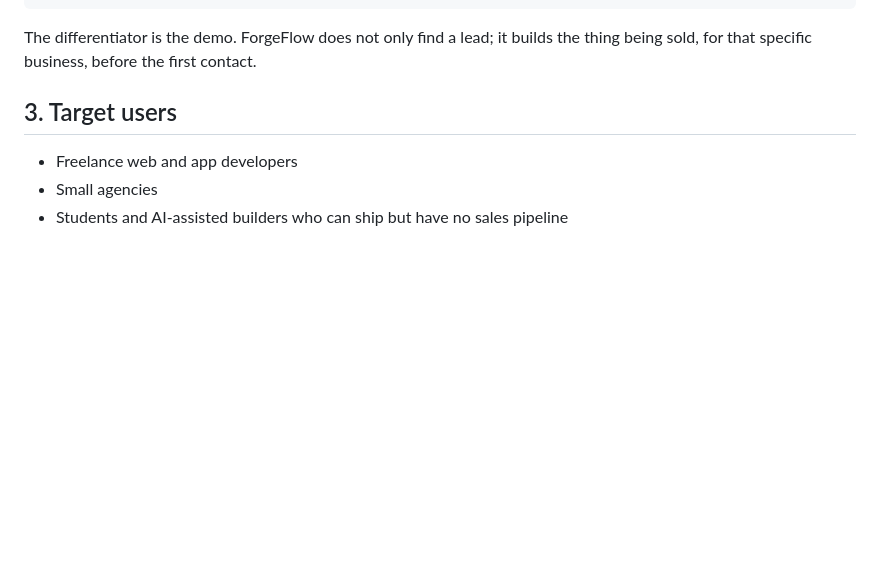
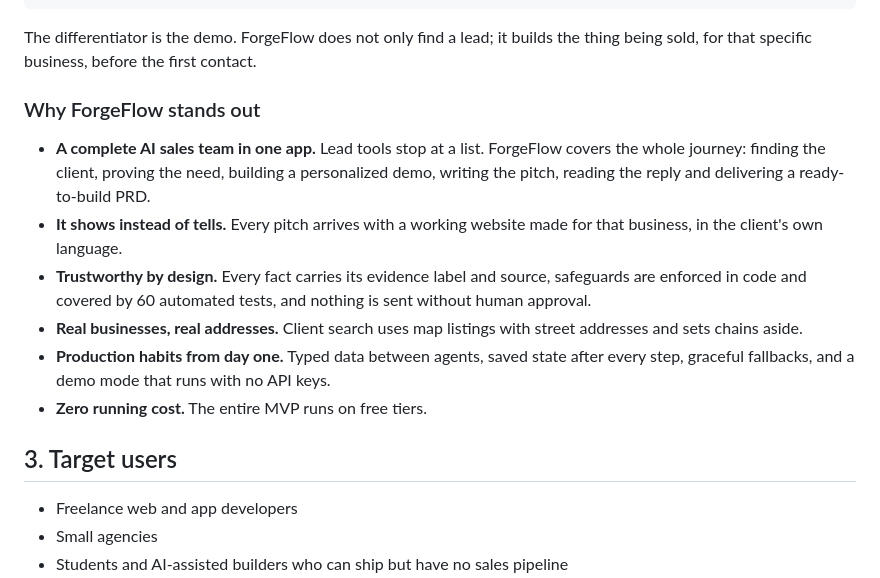
Before and after one commit to bella-luz/forgeflow-ai, a Markdown page: PRD.md, the part around one of its changes. GitHub-like rendering; blank space fills up the shorter version.

````diff
--- a/PRD.md
+++ b/PRD.md
@@ -35,6 +35,15 @@ What you can build
 ```
 
 The differentiator is the demo. ForgeFlow does not only find a lead; it builds the thing being sold, for that specific business, before the first contact.
+
+### Why ForgeFlow stands out
+
+- **A complete AI sales team in one app.** Lead tools stop at a list. ForgeFlow covers the whole journey: finding the client, proving the need, building a personalized demo, writing the pitch, reading the reply and delivering a ready-to-build PRD.
+- **It shows instead of tells.** Every pitch arrives with a working website made for that business, in the client's own language.
+- **Trustworthy by design.** Every fact carries its evidence label and source, safeguards are enforced in code and covered by 60 automated tests, and nothing is sent without human approval.
+- **Real businesses, real addresses.** Client search uses map listings with street addresses and sets chains aside.
+- **Production habits from day one.** Typed data between agents, saved state after every step, graceful fallbacks, and a demo mode that runs with no API keys.
+- **Zero running cost.** The entire MVP runs on free tiers.
 
 ## 3. Target users
 
````
Also changed, not shown: other parts of PRD.md (+27 -6 lines), README.md (+4 -0 lines).
